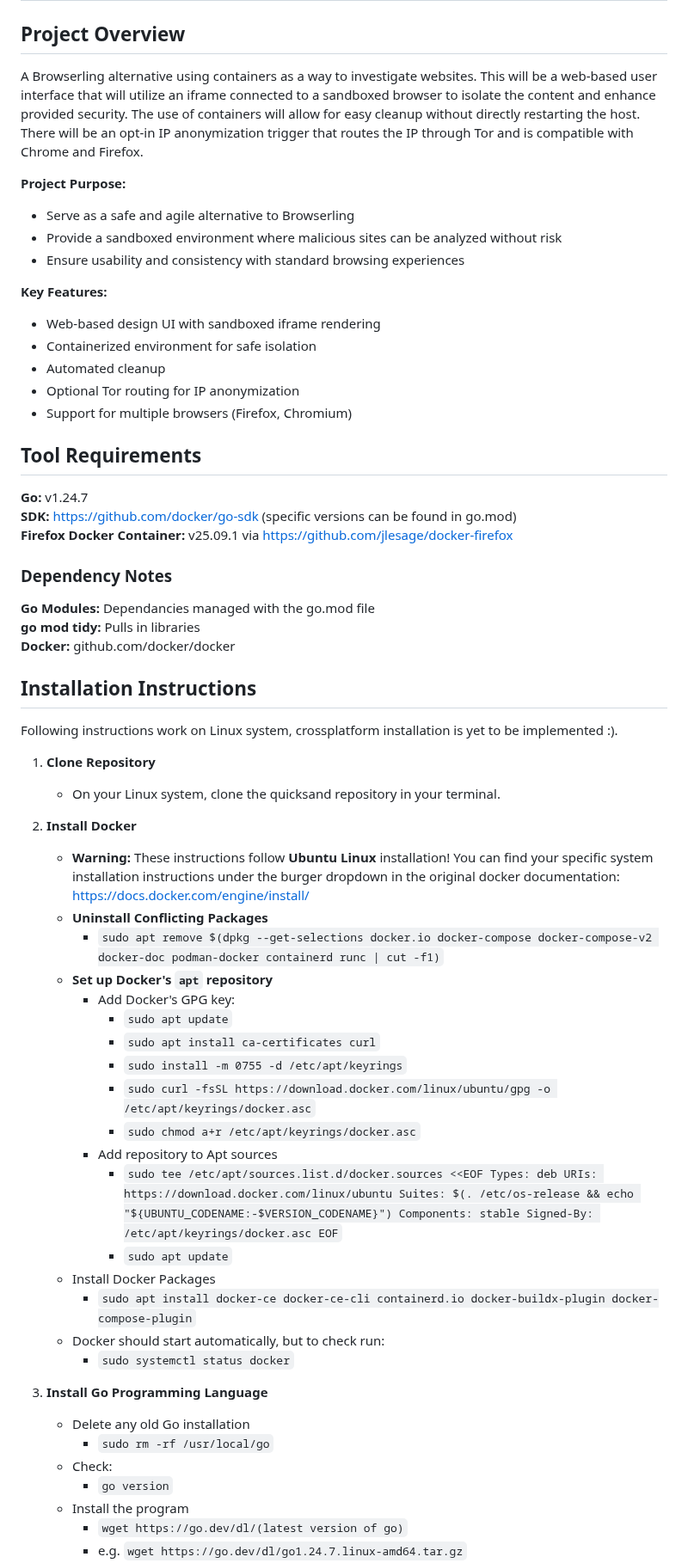
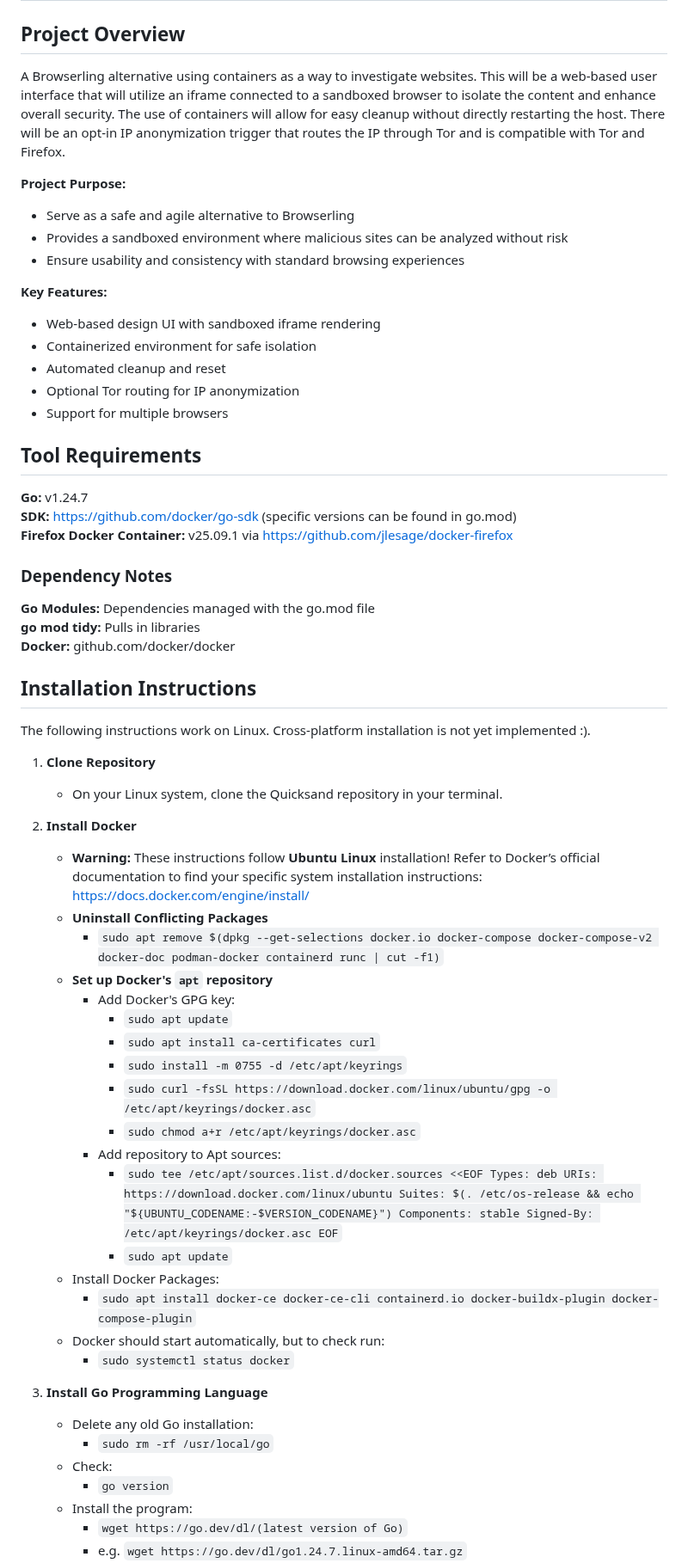
Before and after one commit to TLop503/quicksand, a Markdown page: README.md, the part around one of its changes. Shown at 86% size. GitHub-like rendering.

```diff
--- a/README.md
+++ b/README.md
@@ -1,19 +1,19 @@
 # Browser Sandbox for Viewing Potentially Malicious Content
 
 ## Project Overview
-A Browserling alternative using containers as a way to investigate websites. This will be a web-based user interface that will utilize an iframe connected to a sandboxed browser to isolate the content and enhance provided security. The use of containers will allow for easy cleanup without directly restarting the host. There will be an opt-in IP anonymization trigger that routes the IP through Tor and is compatible with Chrome and Firefox.
+A Browserling alternative using containers as a way to investigate websites. This will be a web-based user interface that will utilize an iframe connected to a sandboxed browser to isolate the content and enhance overall security. The use of containers will allow for easy cleanup without directly restarting the host. There will be an opt-in IP anonymization trigger that routes the IP through Tor and is compatible with Tor and Firefox.
 
 **Project Purpose:**
 - Serve as a safe and agile alternative to Browserling
-- Provide a sandboxed environment where malicious sites can be analyzed without risk
+- Provides a sandboxed environment where malicious sites can be analyzed without risk
 - Ensure usability and consistency with standard browsing experiences
 
 **Key Features:**
 - Web-based design UI with sandboxed iframe rendering
 - Containerized environment for safe isolation
-- Automated cleanup
+- Automated cleanup and reset
 - Optional Tor routing for IP anonymization
-- Support for multiple browsers (Firefox, Chromium)
+- Support for multiple browsers
 
 ## Tool Requirements
 **Go:** v1.24.7
@@ -21,17 +21,17 @@ A Browserling alternative using containers as a way to investigate websites. Thi
 **Firefox Docker Container:** v25.09.1 via https://github.com/jlesage/docker-firefox
 
 ### Dependency Notes
-**Go Modules:** Dependancies managed with the go.mod file
+**Go Modules:** Dependencies managed with the go.mod file
 **go mod tidy:** Pulls in libraries
 **Docker:** github.com/docker/docker
 
 ## Installation Instructions
-Following instructions work on Linux system, crossplatform installation is yet to be implemented :).
+The following instructions work on Linux. Cross-platform installation is not yet implemented :).
 1) **Clone Repository**
-   * On your Linux system, clone the quicksand repository in your terminal.
+   * On your Linux system, clone the Quicksand repository in your terminal.
 
 2) **Install Docker**
-   * **Warning:** These instructions follow **Ubuntu Linux** installation! You can find your specific system installation instructions under the burger dropdown in the original docker documentation: https://docs.docker.com/engine/install/
+   * **Warning:** These instructions follow **Ubuntu Linux** installation! Refer to Docker’s official documentation to find your specific system installation instructions: https://docs.docker.com/engine/install/
    * **Uninstall Conflicting Packages**
      * `sudo apt remove $(dpkg --get-selections docker.io docker-compose docker-compose-v2 docker-doc podman-docker containerd runc | cut -f1)`
    * **Set up Docker's `apt` repository**
@@ -41,7 +41,7 @@ Following instructions work on Linux system, crossplatform installation is yet t
        * `sudo install -m 0755 -d /etc/apt/keyrings`
        * `sudo curl -fsSL https://download.docker.com/linux/ubuntu/gpg -o /etc/apt/keyrings/docker.asc`
        * `sudo chmod a+r /etc/apt/keyrings/docker.asc`
-      * Add repository to Apt sources
+      * Add repository to Apt sources:
         * `sudo tee /etc/apt/sources.list.d/docker.sources <<EOF
   Types: deb
   URIs: https://download.docker.com/linux/ubuntu
@@ -50,15 +50,15 @@ Following instructions work on Linux system, crossplatform installation is yet t
   Signed-By: /etc/apt/keyrings/docker.asc
   EOF`
          * `sudo apt update`
-    *  Install Docker Packages
+    *  Install Docker Packages:
        * `sudo apt install docker-ce docker-ce-cli containerd.io docker-buildx-plugin docker-compose-plugin`
     *  Docker should start automatically, but to check run:
        * `sudo systemctl status docker`
   3) **Install Go Programming Language**
-     * Delete any old Go installation
+     * Delete any old Go installation:
        * `sudo rm -rf /usr/local/go`
      * Check:
        * `go version`
-     * Install the program
-       * `wget https://go.dev/dl/(latest version of go)`
+     * Install the program:
+       * `wget https://go.dev/dl/(latest version of Go)`
        * e.g. `wget https://go.dev/dl/go1.24.7.linux-amd64.tar.gz`
```
Also changed, not shown: other parts of README.md (+25 -21 lines).
